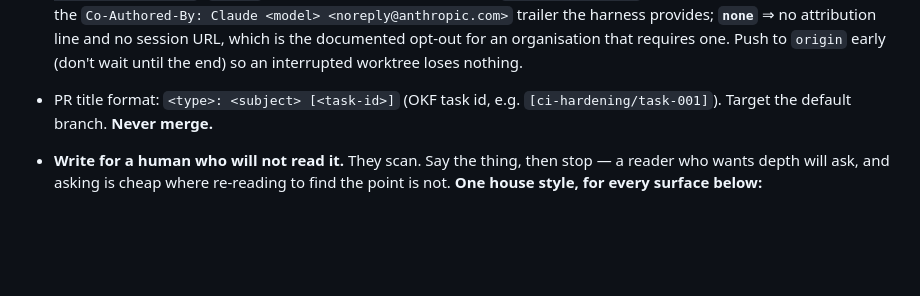
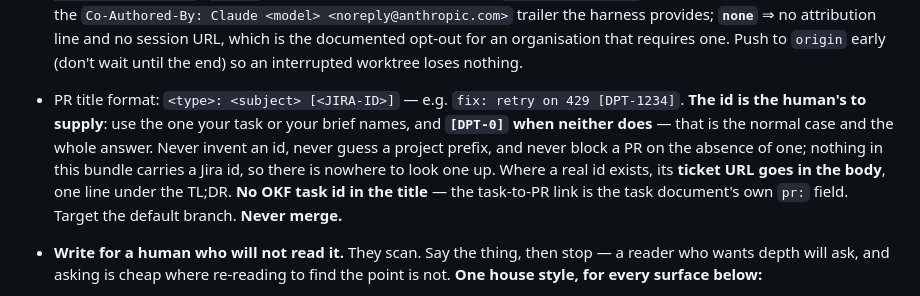
Before and after one commit to cbmono/ai-bridge, a Markdown page: plugin/seed/CONVENTIONS.md, the part around the change. Drawn GitHub-style; blank space fills up the shorter version.

Commit message:
docs: PR titles carry a Jira id, [DPT-0] when there is none (#200)
The OKF task id in the title was read by nobody: no script parses one out
of a title and the task-to-PR link is the task doc's `pr:` field. Replaced
with the Jira id, fallback `[DPT-0]`, URL in the body when a real id exists.
The id is supplied by the human (task/brief) — no new frontmatter key, no
config value, and pr-body-clearance.sh is deliberately not gated on the URL.

Co-authored-by: Claude Opus 5 (1M context) <noreply@anthropic.com>

```diff
--- a/plugin/seed/CONVENTIONS.md
+++ b/plugin/seed/CONVENTIONS.md
@@ -132,8 +132,14 @@ above it so none may grow its share.
   harness provides; **`none`** ⇒ no attribution line and no session URL, which is the
   documented opt-out for an organisation that requires one. Push to `origin` early
   (don't wait until the end) so an interrupted worktree loses nothing.
-- PR title format: `<type>: <subject> [<task-id>]` (OKF task id, e.g.
-  `[ci-hardening/task-001]`). Target the default branch. **Never merge.**
+- PR title format: `<type>: <subject> [<JIRA-ID>]` — e.g. `fix: retry on 429 [DPT-1234]`.
+  **The id is the human's to supply**: use the one your task or your brief names, and
+  **`[DPT-0]` when neither does** — that is the normal case and the whole answer. Never
+  invent an id, never guess a project prefix, and never block a PR on the absence of one;
+  nothing in this bundle carries a Jira id, so there is nowhere to look one up. Where a
+  real id exists, its **ticket URL goes in the body**, one line under the TL;DR. **No OKF
+  task id in the title** — the task-to-PR link is the task document's own `pr:` field.
+  Target the default branch. **Never merge.**
 - **Write for a human who will not read it.** They scan. Say the thing, then stop —
   a reader who wants depth will ask, and asking is cheap where re-reading to find the
   point is not. **One house style, for every surface below:**
```
